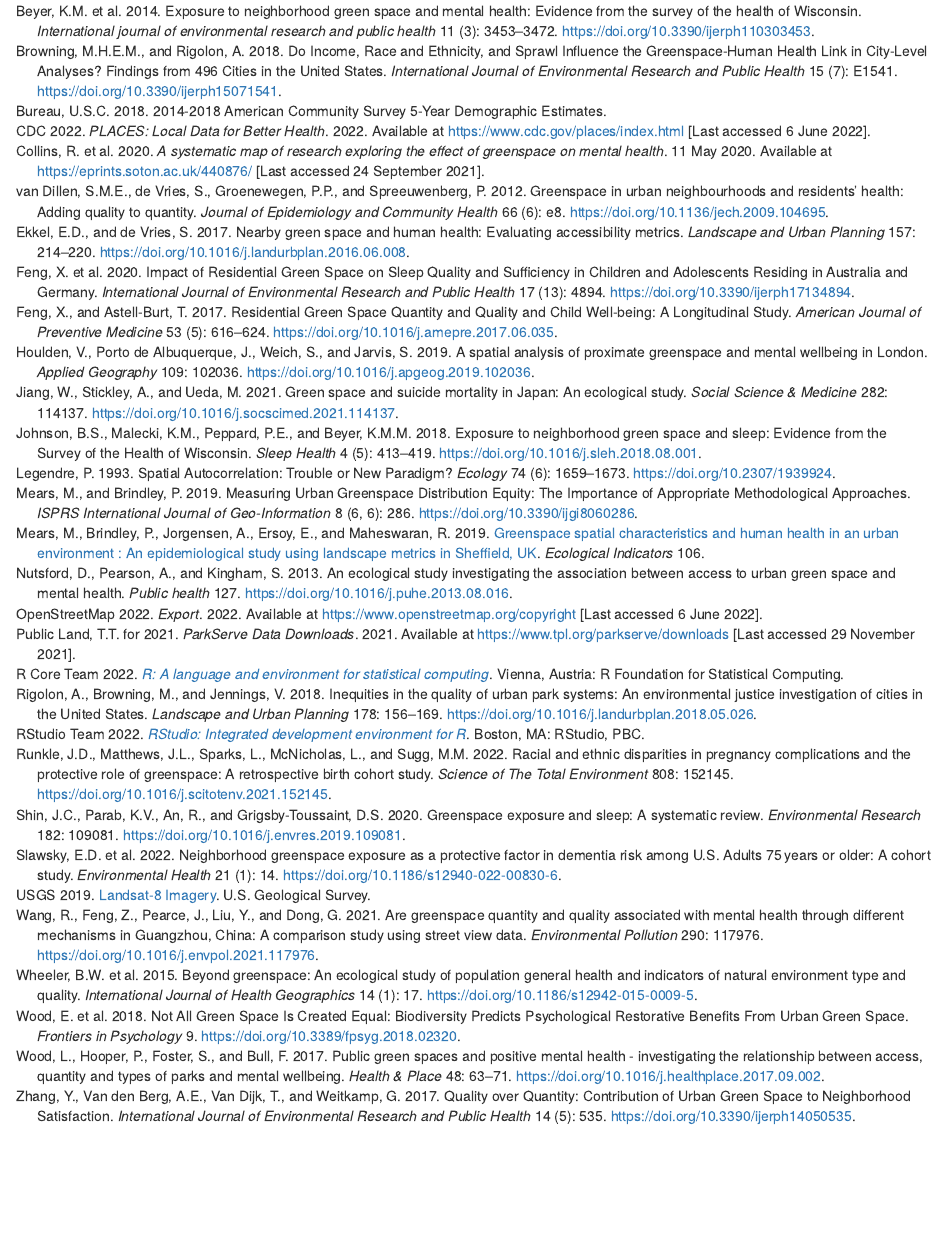
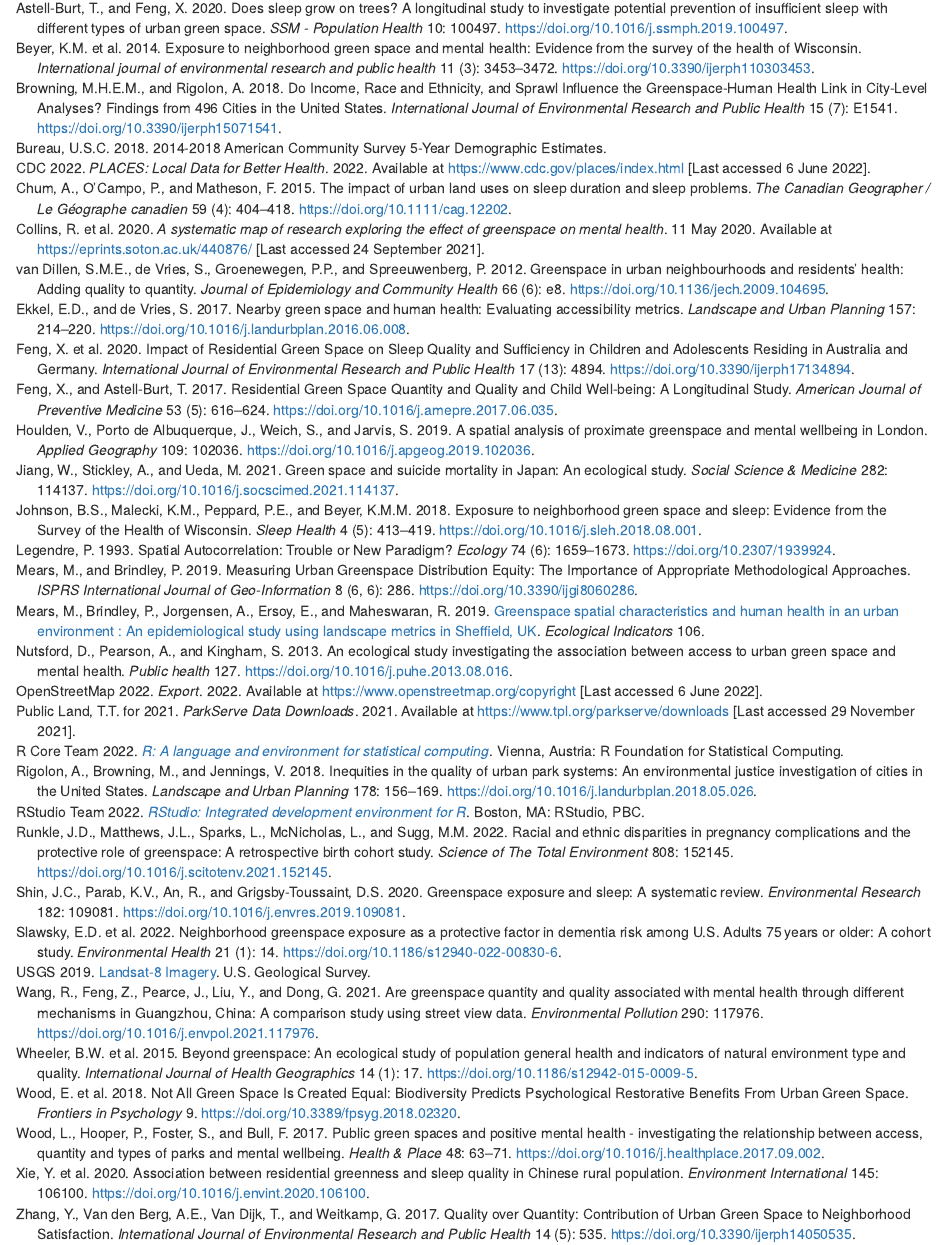
Before and after one commit to brownhr/AppHumanGHY, an R Markdown document (references.Rmd): the page in a window 1100 px wide, from its top. Rendered offline with R 4.5, knitr and Pandoc, with nearby package versions; drawn as R Markdown's standard HTML page in place of the format the file asks for.

Commit message:
Update references

```diff
--- a/references.Rmd
+++ b/references.Rmd
@@ -3,5 +3,5 @@ output: word_document
 bibliography: bibliography.bib
 csl: seg.csl
 nocite: |
-  @nutsford2013; @ekkel2017; @collins2020; @sakar2018; @jiang2021; @lachowcyz2013; @wang2021; @collins2020; @verheji2008; @vandillen2012; @wood2017; @wheeler2015 @mears2019; @houlden2019; @mears2019a; @mccal-hosenfeld2014; @cdc2022; @feng2017; @zhang2017; @beyer2014; @mceachen2015; @shin2020; @johnson2018; @feng2020; @thetrustforpublicland2021; @openstreetmap2022; @runkle2022; @slawsky2022; @usgs2019; @wood2018; @browning2018; @hoffiman2017; @rigolon2018; @acs2018; @anselin2009; @legendre1993; @rstudioteam2022; @rcoreteam2022
+  @nutsford2013; @ekkel2017; @collins2020; @sakar2018; @jiang2021; @lachowcyz2013; @wang2021; @collins2020; @verheji2008; @vandillen2012; @wood2017; @wheeler2015 @mears2019; @houlden2019; @mears2019a; @mccal-hosenfeld2014; @cdc2022; @feng2017; @zhang2017; @beyer2014; @mceachen2015; @shin2020; @johnson2018; @feng2020; @thetrustforpublicland2021; @openstreetmap2022; @runkle2022; @slawsky2022; @usgs2019; @wood2018; @browning2018; @hoffiman2017; @rigolon2018; @acs2018; @anselin2009; @legendre1993; @rstudioteam2022; @rcoreteam2022; @beyer2014; @houlden2019; @wang2021; @shin2020; @johnson2018; @xie2020; @feng2020; @chum2015; @astell-burt2020; @feng2017
 ---
```
Also changed, not shown: 1 other file.
